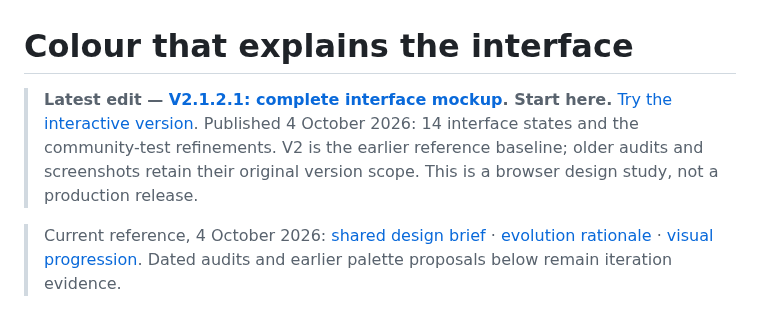
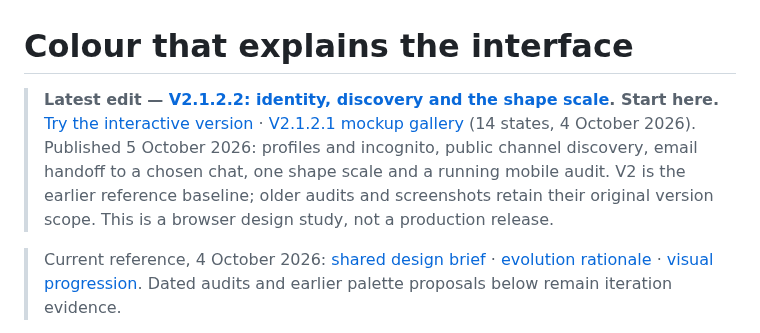
Before and after one commit to AustinWerner-KAI/future-mobile-design-simplex-chat, a Markdown page: docs/COLOUR_RESEARCH.md, the part around the change. Rendered like a GitHub page.

Commit message:
V2.1.2.2 docs part 11: banner on research, project map and colour docs

```diff
--- a/docs/COLOUR_RESEARCH.md
+++ b/docs/COLOUR_RESEARCH.md
@@ -1,6 +1,6 @@
 # Colour that explains the interface
 
-> **Latest edit — [V2.1.2.1: complete interface mockup](https://austinwerner-kai.github.io/future-mobile-design-simplex-chat/v2121.html). Start here.** [Try the interactive version](https://austinwerner-kai.github.io/future-mobile-design-simplex-chat/v21.html?mobile=1&version=2.1.2.1). Published 4 October 2026: 14 interface states and the community-test refinements. V2 is the earlier reference baseline; older audits and screenshots retain their original version scope. This is a browser design study, not a production release.
+> **Latest edit — [V2.1.2.2: identity, discovery and the shape scale](https://github.com/AustinWerner-KAI/future-mobile-design-simplex-chat/blob/main/docs/V2_1_2_2.md). Start here.** [Try the interactive version](https://austinwerner-kai.github.io/future-mobile-design-simplex-chat/v21.html?mobile=1&version=2.1.2.2) · [V2.1.2.1 mockup gallery](https://austinwerner-kai.github.io/future-mobile-design-simplex-chat/v2121.html) (14 states, 4 October 2026). Published 5 October 2026: profiles and incognito, public channel discovery, email handoff to a chosen chat, one shape scale and a running mobile audit. V2 is the earlier reference baseline; older audits and screenshots retain their original version scope. This is a browser design study, not a production release.
 
 > Current reference, 4 October 2026: [shared design brief](DESIGN_BRIEF.md) · [evolution rationale](EVOLUTION_FROM_ANATOMY.md) · [visual progression](../studies/concept-progression.html). Dated audits and earlier palette proposals below remain iteration evidence.
 
```
Also changed, not shown: docs/SIMPLEX_PROJECT_MAP.md (+1 -1 lines), docs/SIMPLEX_RESEARCH.md (+1 -1 lines).
